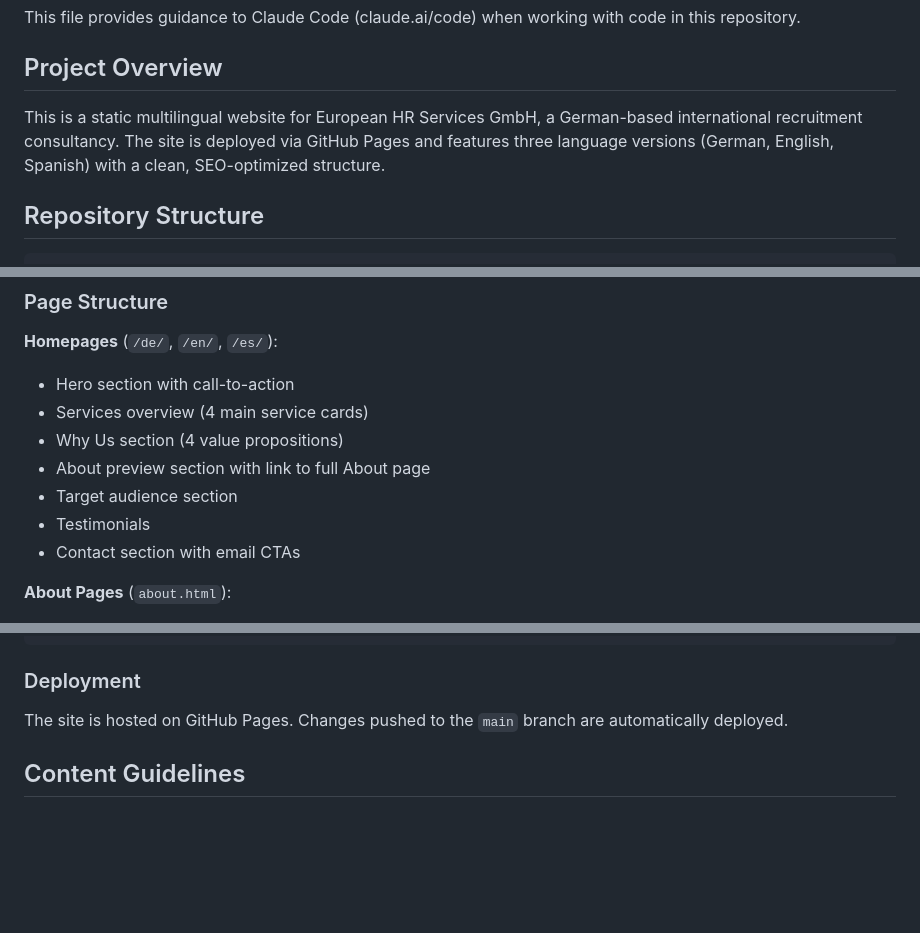
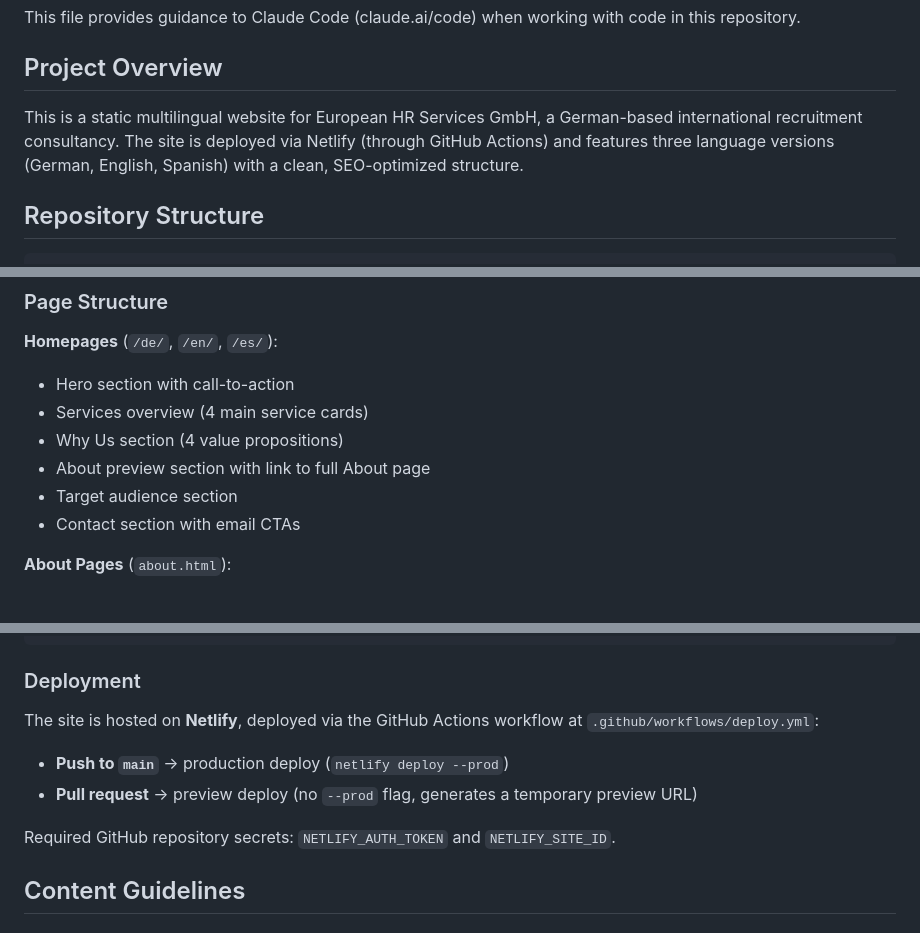
Before and after one commit to octomatleib/european-hr-services-site, a Markdown page: CLAUDE.md, 3 parts joined by grey strips. Drawn GitHub-style; blank space fills up the shorter version.

Commit message:
fix: update deployment details from GitHub Pages to Netlify in CLAUDE.md

```diff
--- a/CLAUDE.md
+++ b/CLAUDE.md
@@ -4,7 +4,7 @@ This file provides guidance to Claude Code (claude.ai/code) when working with co
 
 ## Project Overview
 
-This is a static multilingual website for European HR Services GmbH, a German-based international recruitment consultancy. The site is deployed via GitHub Pages and features three language versions (German, English, Spanish) with a clean, SEO-optimized structure.
+This is a static multilingual website for European HR Services GmbH, a German-based international recruitment consultancy. The site is deployed via Netlify (through GitHub Actions) and features three language versions (German, English, Spanish) with a clean, SEO-optimized structure.
 
 ## Repository Structure
 
@@ -54,7 +54,6 @@ The site uses a clean, modern structure with separate pages instead of tab-based
 - Why Us section (4 value propositions)
 - About preview section with link to full About page
 - Target audience section
-- Testimonials
 - Contact section with email CTAs
 
 **About Pages** (`about.html`):
@@ -142,7 +141,12 @@ python3 -m http.server 8000
 
 ### Deployment
 
-The site is hosted on GitHub Pages. Changes pushed to the `main` branch are automatically deployed.
+The site is hosted on **Netlify**, deployed via the GitHub Actions workflow at `.github/workflows/deploy.yml`:
+
+- **Push to `main`** → production deploy (`netlify deploy --prod`)
+- **Pull request** → preview deploy (no `--prod` flag, generates a temporary preview URL)
+
+Required GitHub repository secrets: `NETLIFY_AUTH_TOKEN` and `NETLIFY_SITE_ID`.
 
 ## Content Guidelines
 
```
